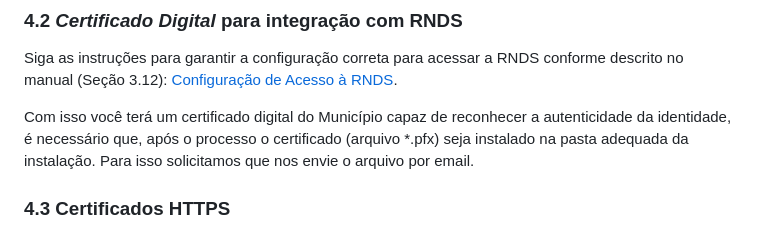
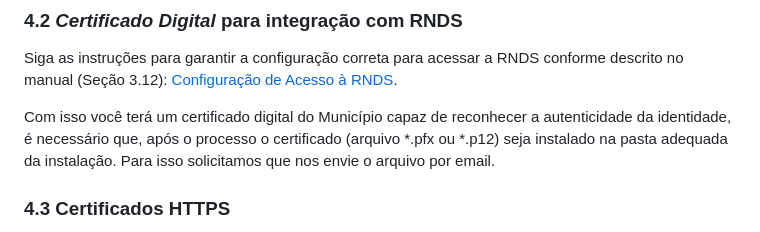
Before and after one commit to filiperochalopes/e-SUS-PEC, a Markdown page: POP.md, the part around the change. Rendered like a GitHub page.

Commit message:
docs: update pop.md

```diff
--- a/POP.md
+++ b/POP.md
@@ -57,7 +57,7 @@ Essa chave é necessária para envio e instalação da contra-chave do PEC, siga
 
 Siga as instruções para garantir a configuração correta para acessar a RNDS conforme descrito no manual (Seção 3.12): [Configuração de Acesso à RNDS](https://saps-ms.github.io/Manual-eSUS_APS/docs/PEC/PEC_03_adm_conf/#312-acessando-a-rnds-por-meio-do-pec).
 
-Com isso você terá um certificado digital do Município capaz de reconhecer a autenticidade da identidade, é necessário que, após o processo o certificado (arquivo *.pfx) seja instalado na pasta adequada da instalação. Para isso solicitamos que nos envie o arquivo por email.
+Com isso você terá um certificado digital do Município capaz de reconhecer a autenticidade da identidade, é necessário que, após o processo o certificado (arquivo *.pfx ou *.p12) seja instalado na pasta adequada da instalação. Para isso solicitamos que nos envie o arquivo por email.
 
 ### 4.3 Certificados HTTPS
 
```
